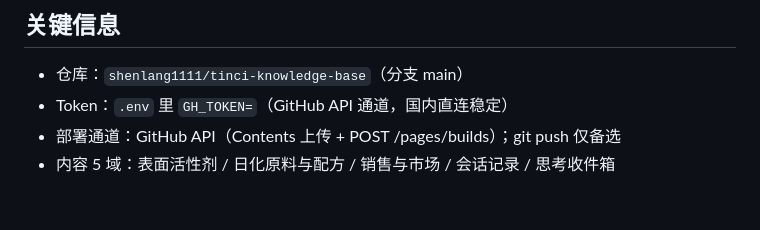
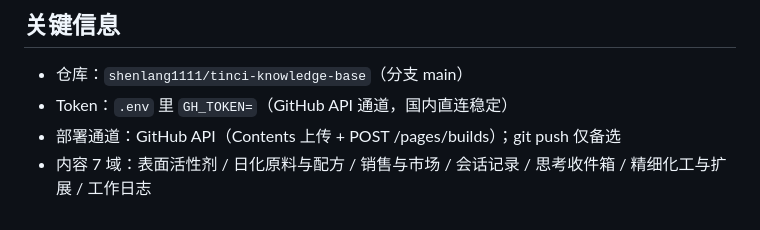
Before and after one commit to shenlang1111/notes, a Markdown page: AGENT_NOTES.md, the part around the change. Drawn GitHub-style.

Commit message:
deploy: update AGENT_NOTES.md

```diff
--- a/AGENT_NOTES.md
+++ b/AGENT_NOTES.md
@@ -52,4 +52,4 @@
 - 仓库：`shenlang1111/tinci-knowledge-base`（分支 main）
 - Token：`.env` 里 `GH_TOKEN=`（GitHub API 通道，国内直连稳定）
 - 部署通道：GitHub API（Contents 上传 + POST /pages/builds）；git push 仅备选
-- 内容 5 域：表面活性剂 / 日化原料与配方 / 销售与市场 / 会话记录 / 思考收件箱
+- 内容 7 域：表面活性剂 / 日化原料与配方 / 销售与市场 / 会话记录 / 思考收件箱 / 精细化工与扩展 / 工作日志
```
